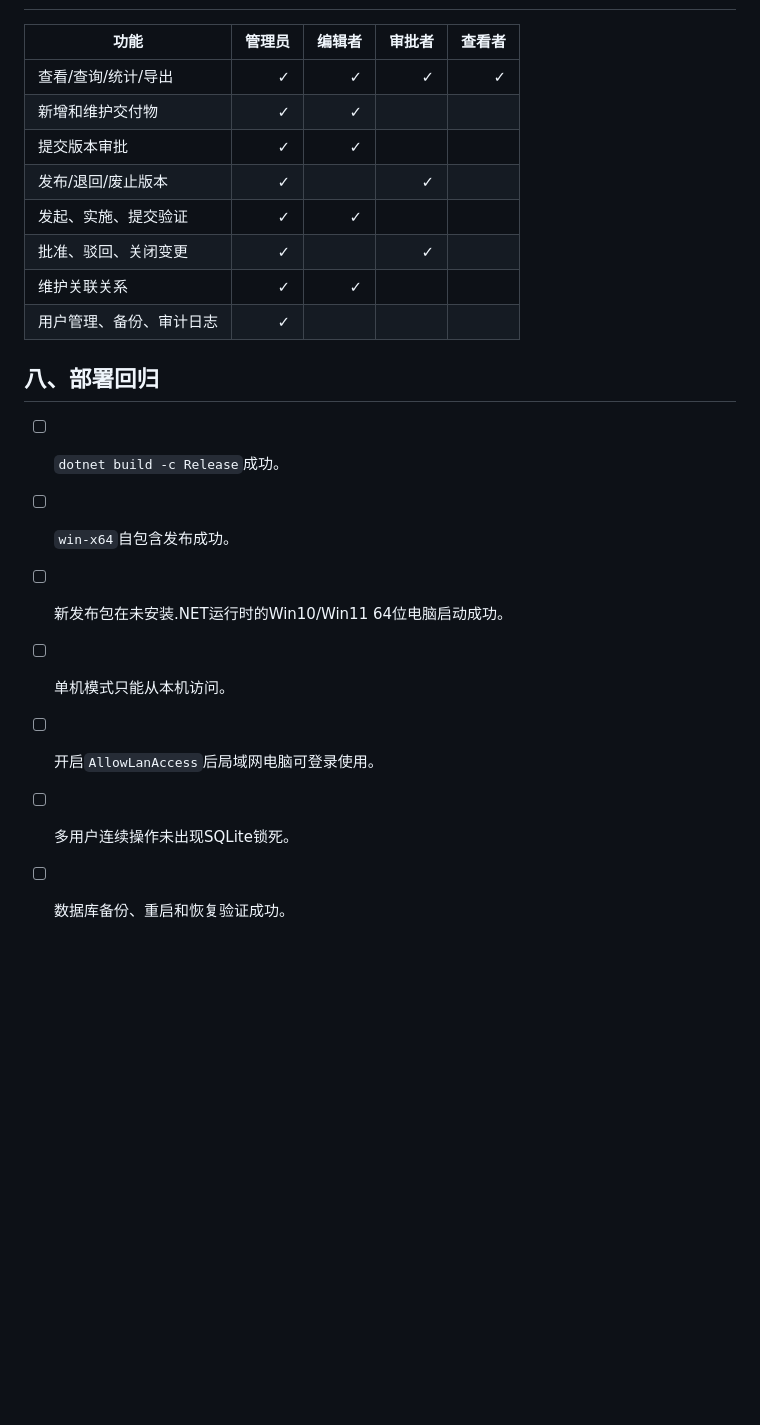
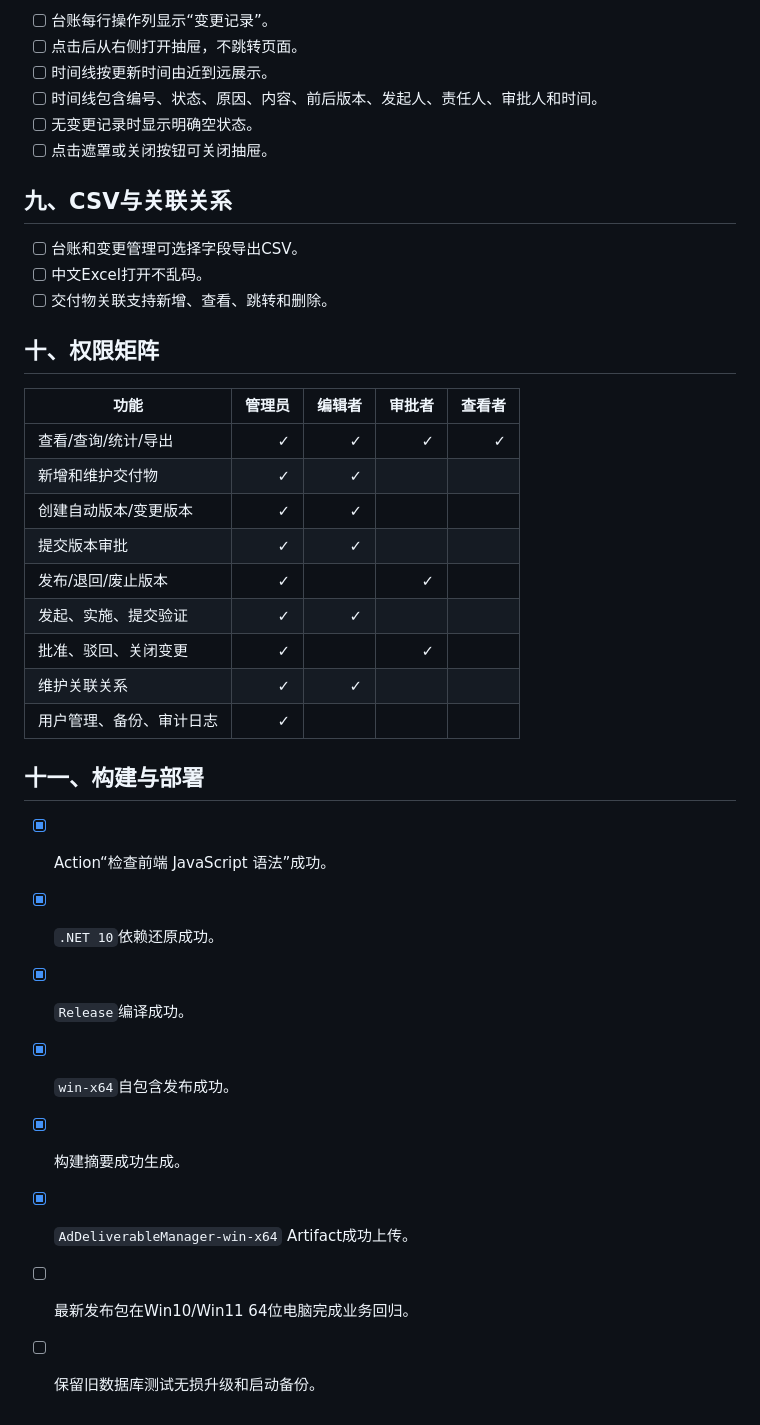
Before and after one commit to Nigori999/ad-deliverable-manager, a Markdown page: docs/V0.6-test-checklist.md, the part around one of its changes. GitHub-like rendering; blank space fills up the shorter version.

```diff
--- a/docs/V0.6-test-checklist.md
+++ b/docs/V0.6-test-checklist.md
@@ -61,8 +66,23 @@
+- [ ] 台账每行操作列显示“变更记录”。
+- [ ] 点击后从右侧打开抽屉，不跳转页面。
+- [ ] 时间线按更新时间由近到远展示。
+- [ ] 时间线包含编号、状态、原因、内容、前后版本、发起人、责任人、审批人和时间。
+- [ ] 无变更记录时显示明确空状态。
+- [ ] 点击遮罩或关闭按钮可关闭抽屉。
+
+## 九、CSV与关联关系
+
+- [ ] 台账和变更管理可选择字段导出CSV。
+- [ ] 中文Excel打开不乱码。
+- [ ] 交付物关联支持新增、查看、跳转和删除。
+
+## 十、权限矩阵
 
 | 功能 | 管理员 | 编辑者 | 审批者 | 查看者 |
 |---|---:|---:|---:|---:|
 | 查看/查询/统计/导出 | ✓ | ✓ | ✓ | ✓ |
 | 新增和维护交付物 | ✓ | ✓ |  |  |
+| 创建自动版本/变更版本 | ✓ | ✓ |  |  |
 | 提交版本审批 | ✓ | ✓ |  |  |
 | 发布/退回/废止版本 | ✓ |  | ✓ |  |
 | 发起、实施、提交验证 | ✓ | ✓ |  |  |
@@ -70,12 +90,13 @@
 | 维护关联关系 | ✓ | ✓ |  |  |
 | 用户管理、备份、审计日志 | ✓ |  |  |  |
 
-## 八、部署回归
+## 十一、构建与部署
 
-- [ ] `dotnet build -c Release`成功。
-- [ ] `win-x64`自包含发布成功。
-- [ ] 新发布包在未安装.NET运行时的Win10/Win11 64位电脑启动成功。
-- [ ] 单机模式只能从本机访问。
-- [ ] 开启`AllowLanAccess`后局域网电脑可登录使用。
-- [ ] 多用户连续操作未出现SQLite锁死。
-- [ ] 数据库备份、重启和恢复验证成功。
+- [x] Action“检查前端 JavaScript 语法”成功。
+- [x] `.NET 10`依赖还原成功。
+- [x] `Release`编译成功。
+- [x] `win-x64`自包含发布成功。
+- [x] 构建摘要成功生成。
+- [x] `AdDeliverableManager-win-x64` Artifact成功上传。
+- [ ] 最新发布包在Win10/Win11 64位电脑完成业务回归。
+- [ ] 保留旧数据库测试无损升级和启动备份。
```
Also changed, not shown: other parts of docs/V0.6-test-checklist.md (+52 -47 lines).
